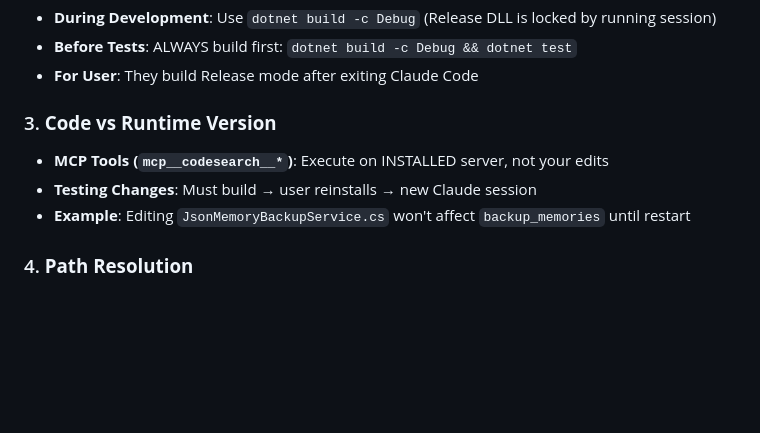
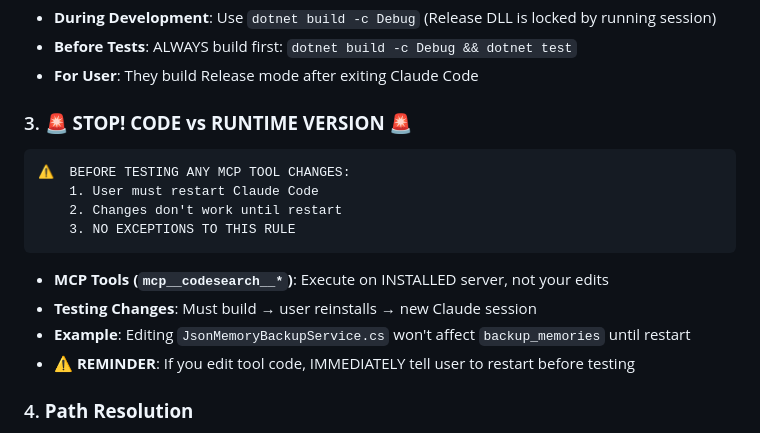
Before and after one commit to anortham/coa-codesearch-mcp, a Markdown page: CLAUDE.md, the part around the change. Rendered like a GitHub page; blank space fills up the shorter version.

Commit message:
docs: Add critical restart warning for MCP tool changes
Added prominent warning about the disconnect between code changes and
runtime behavior - any MCP tool edits require user to restart Claude Code
before testing, as tools execute on the installed version not live code.

🤖 Generated with [Claude Code](https://claude.ai/code)

Co-Authored-By: Claude <noreply@anthropic.com>

````diff
--- a/CLAUDE.md
+++ b/CLAUDE.md
@@ -18,11 +18,19 @@
 - **Before Tests**: ALWAYS build first: `dotnet build -c Debug && dotnet test`
 - **For User**: They build Release mode after exiting Claude Code
 
-### 3. **Code vs Runtime Version**
+### 3. **🚨 STOP! CODE vs RUNTIME VERSION 🚨**
+
+```
+⚠️  BEFORE TESTING ANY MCP TOOL CHANGES:
+    1. User must restart Claude Code
+    2. Changes don't work until restart
+    3. NO EXCEPTIONS TO THIS RULE
+```
 
 - **MCP Tools (`mcp__codesearch__*`)**: Execute on INSTALLED server, not your edits
 - **Testing Changes**: Must build → user reinstalls → new Claude session
 - **Example**: Editing `JsonMemoryBackupService.cs` won't affect `backup_memories` until restart
+- **⚠️ REMINDER**: If you edit tool code, IMMEDIATELY tell user to restart before testing
 
 ### 4. **Path Resolution**
 
````
